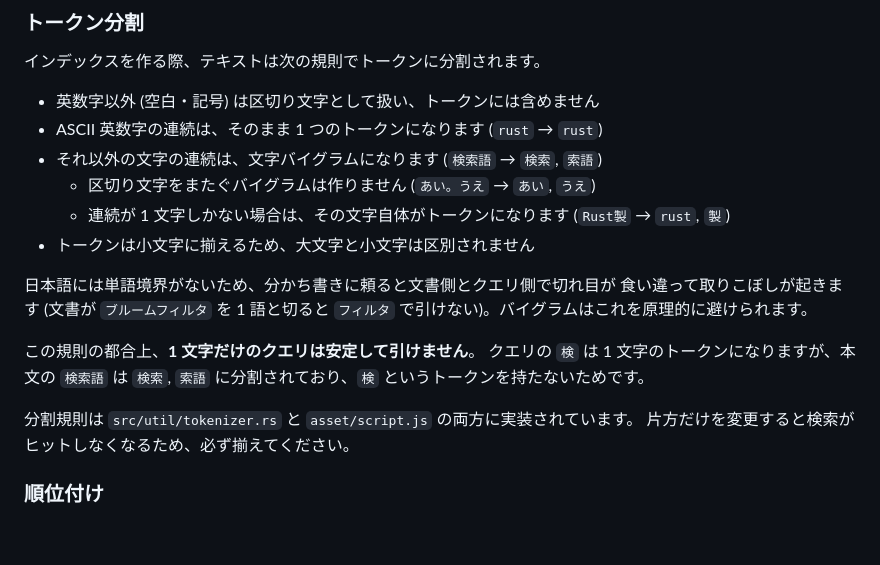
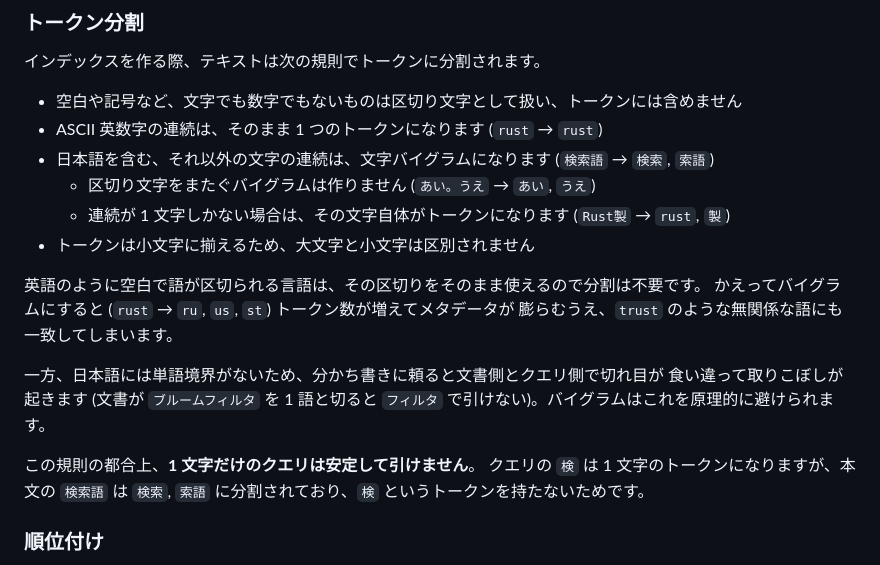
Before and after one commit to sinotca529/zakki, a Markdown page: README.md, the part around the change. Rendered like a GitHub page; blank space fills up the shorter version.

Commit message:
README: トークン分割の説明を修正

```diff
--- a/README.md
+++ b/README.md
@@ -168,23 +168,24 @@ Bloom filter はメタデータの小ささと引き換えに、偽陽性を許
 
 インデックスを作る際、テキストは次の規則でトークンに分割されます。
 
-- 英数字以外 (空白・記号) は区切り文字として扱い、トークンには含めません
+- 空白や記号など、文字でも数字でもないものは区切り文字として扱い、トークンには含めません
 - ASCII 英数字の連続は、そのまま 1 つのトークンになります (`rust` → `rust`)
-- それ以外の文字の連続は、文字バイグラムになります (`検索語` → `検索`, `索語`)
+- 日本語を含む、それ以外の文字の連続は、文字バイグラムになります (`検索語` → `検索`, `索語`)
   - 区切り文字をまたぐバイグラムは作りません (`あい。うえ` → `あい`, `うえ`)
   - 連続が 1 文字しかない場合は、その文字自体がトークンになります (`Rust製` → `rust`, `製`)
 - トークンは小文字に揃えるため、大文字と小文字は区別されません
 
-日本語には単語境界がないため、分かち書きに頼ると文書側とクエリ側で切れ目が
+英語のように空白で語が区切られる言語は、その区切りをそのまま使えるので分割は不要です。
+かえってバイグラムにすると (`rust` → `ru`, `us`, `st`) トークン数が増えてメタデータが
+膨らむうえ、`trust` のような無関係な語にも一致してしまいます。
+
+一方、日本語には単語境界がないため、分かち書きに頼ると文書側とクエリ側で切れ目が
 食い違って取りこぼしが起きます (文書が `ブルームフィルタ` を 1 語と切ると
 `フィルタ` で引けない)。バイグラムはこれを原理的に避けられます。
 
 この規則の都合上、**1 文字だけのクエリは安定して引けません**。
 クエリの `検` は 1 文字のトークンになりますが、本文の `検索語` は
 `検索`, `索語` に分割されており、`検` というトークンを持たないためです。
-
-分割規則は `src/util/tokenizer.rs` と `asset/script.js` の両方に実装されています。
-片方だけを変更すると検索がヒットしなくなるため、必ず揃えてください。
 
 ### 順位付け
 
```
